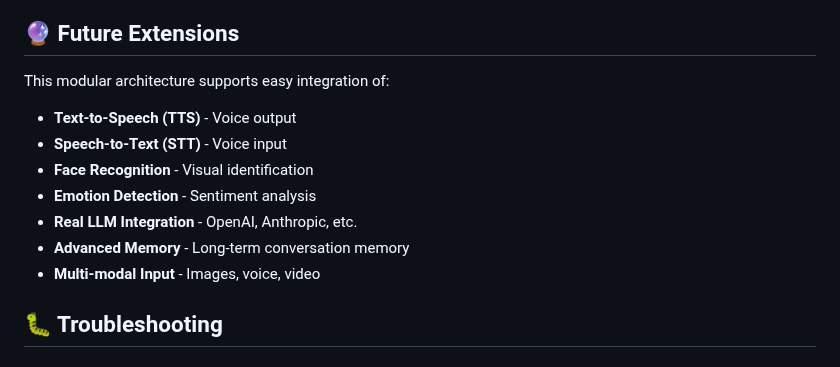
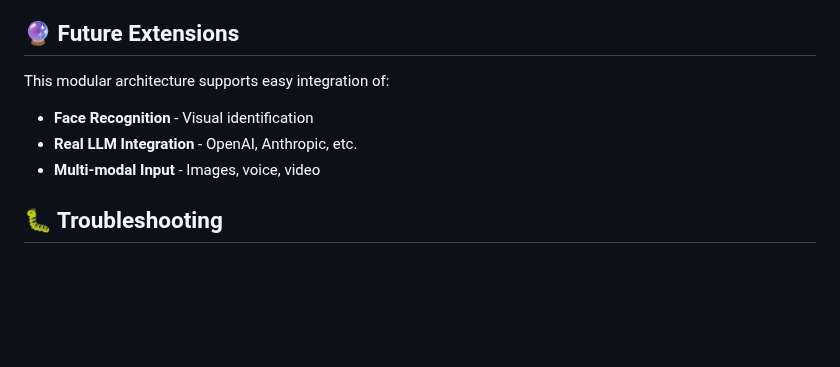
Before and after one commit to ParthPatel-1011/AI_Companion, a Markdown page: README.md, the part around the change. GitHub-like rendering; blank space fills up the shorter version.

Commit message:
Update Future Extensions section to show only 3 items

```diff
--- a/README.md
+++ b/README.md
@@ -213,12 +213,8 @@ Stores all conversation history between users and companions.
 
 This modular architecture supports easy integration of:
 
-- **Text-to-Speech (TTS)** - Voice output
-- **Speech-to-Text (STT)** - Voice input
 - **Face Recognition** - Visual identification
-- **Emotion Detection** - Sentiment analysis
 - **Real LLM Integration** - OpenAI, Anthropic, etc.
-- **Advanced Memory** - Long-term conversation memory
 - **Multi-modal Input** - Images, voice, video
 
 ## 🐛 Troubleshooting
```
